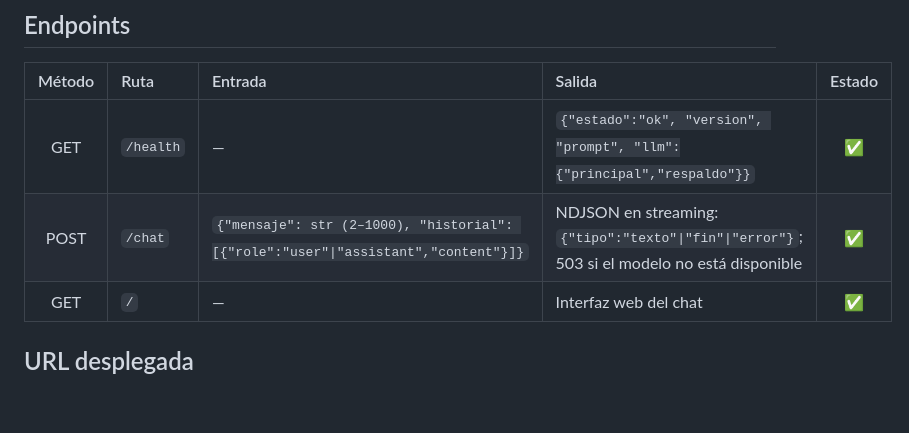
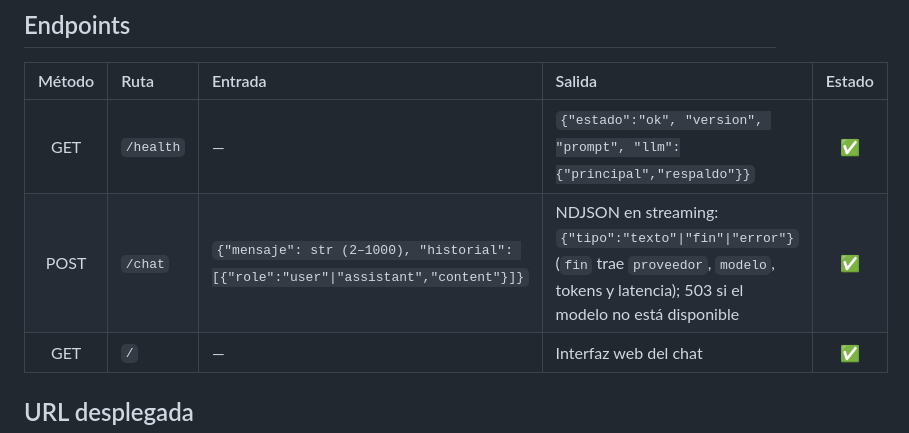
Before and after one commit to AokingDev/Asistente_Productores_Cacao, a Markdown page: README.md, the part around the change. Drawn GitHub-style; blank space fills up the shorter version.

Commit message:
Actualizar la documentación de la API para incluir detalles sobre la respuesta del modelo en el endpoint POST /chat

```diff
--- a/README.md
+++ b/README.md
@@ -96,7 +96,7 @@ uvicorn app.main:app --reload      # abrir http://localhost:8000
 | Método | Ruta | Entrada | Salida | Estado |
 | :-: | :--- | :--- | :--- | :-: |
 | GET | `/health` | — | `{"estado":"ok", "version", "prompt", "llm":{"principal","respaldo"}}` | ✅ |
-| POST | `/chat` | `{"mensaje": str (2–1000), "historial": [{"role":"user"\|"assistant","content"}]}` | NDJSON en streaming: `{"tipo":"texto"\|"fin"\|"error"}`; 503 si el modelo no está disponible | ✅ |
+| POST | `/chat` | `{"mensaje": str (2–1000), "historial": [{"role":"user"\|"assistant","content"}]}` | NDJSON en streaming: `{"tipo":"texto"\|"fin"\|"error"}` (`fin` trae `proveedor`, `modelo`, tokens y latencia); 503 si el modelo no está disponible | ✅ |
 | GET | `/` | — | Interfaz web del chat | ✅ |
 
 ## URL desplegada
```
